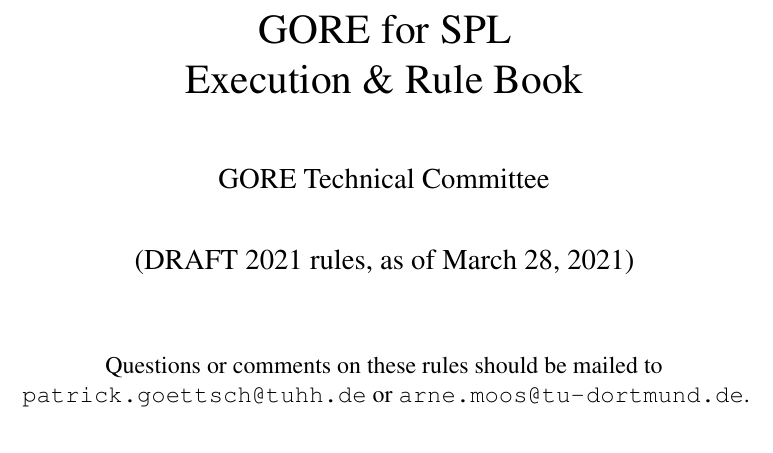
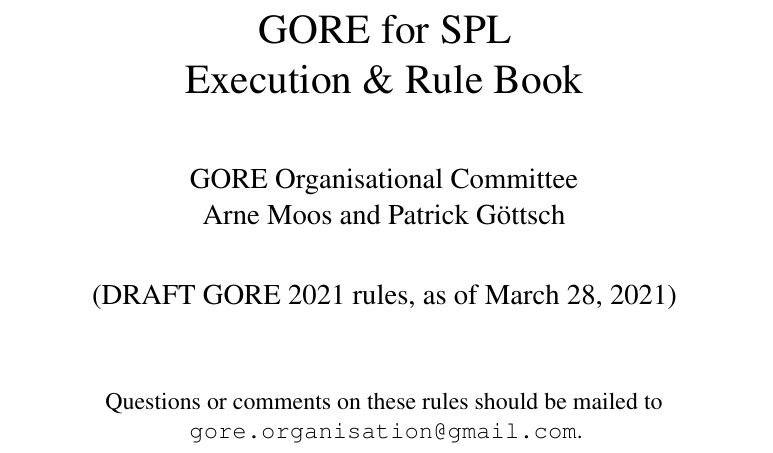
Before and after one commit to RoboCup-SPL/Rules, a LaTeX document (Rules 2021/GORe-Rules.tex): part of page 1 of 62, cut so that both start at the same text. Compiled offline with pdfLaTeX.

Commit message:
Change email adress

```diff
--- a/Rules 2021/GORe-Rules.tex
+++ b/Rules 2021/GORe-Rules.tex
@@ -3,8 +3,8 @@
 \input{header.tex}
 
 \title{GORE for SPL\\ Execution \& Rule Book}
-\author{GORE Technical Committee}
-\date{(DRAFT 2021 rules, as of \today)}
+\author{GORE Organisational Committee\\ Arne Moos and Patrick Göttsch}
+\date{(DRAFT GORE 2021 rules, as of \today)}
 
 \renewcommand{\headrulewidth}{0.4pt}
 \renewcommand{\footrulewidth}{0.4pt}
@@ -18,7 +18,7 @@
   \maketitle
 
   \begin{center}
-  Questions or comments on these rules should be mailed to \\\url{patrick.goettsch@tuhh.de} or \url{arne.moos@tu-dortmund.de}.
+  Questions or comments on these rules should be mailed to \\\url{gore.organisation@gmail.com}.
   \end{center}
 
   \newpage
```
